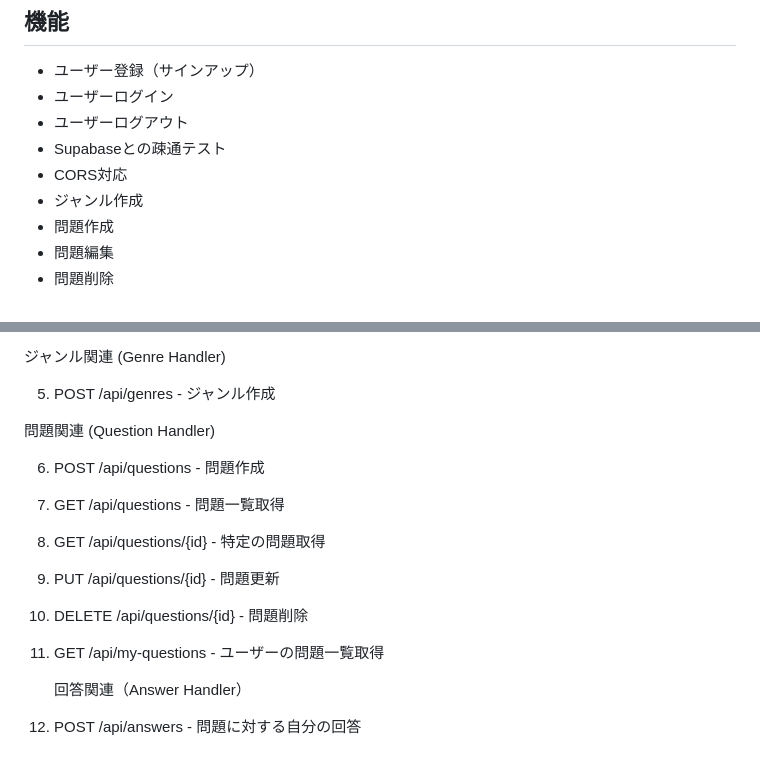
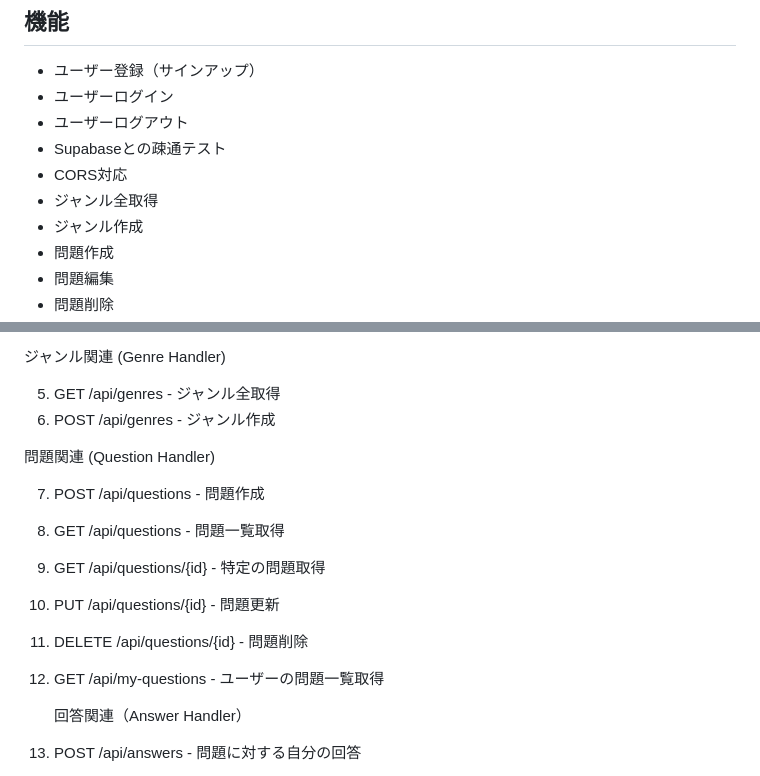
Before and after one commit to HigawariKaisendonn/Shittaka_Back-, a Markdown page: README.md, 2 parts joined by grey strips. GitHub-like rendering.

```diff
--- a/README.md
+++ b/README.md
@@ -9,6 +9,7 @@ Go言語で構築されたSupabase認証システムのバックエンドAPIで
 - ユーザーログアウト
 - Supabaseとの疎通テスト
 - CORS対応
+- ジャンル全取得
 - ジャンル作成
 - 問題作成
 - 問題編集
@@ -121,16 +122,17 @@ curl -X GET "http://localhost:8088/api/auth/test"
 
   ジャンル関連 (Genre Handler)
 
-  5. POST /api/genres - ジャンル作成
+  5. GET /api/genres - ジャンル全取得
+  6. POST /api/genres - ジャンル作成
 
   問題関連 (Question Handler)
 
-  6. POST /api/questions - 問題作成
-  7. GET /api/questions - 問題一覧取得
-  8. GET /api/questions/{id} - 特定の問題取得
-  9. PUT /api/questions/{id} - 問題更新
-  10. DELETE /api/questions/{id} - 問題削除
-  11. GET /api/my-questions - ユーザーの問題一覧取得
+  7. POST /api/questions - 問題作成
+  8. GET /api/questions - 問題一覧取得
+  9. GET /api/questions/{id} - 特定の問題取得
+  10. PUT /api/questions/{id} - 問題更新
+  11. DELETE /api/questions/{id} - 問題削除
+  12. GET /api/my-questions - ユーザーの問題一覧取得
 
       回答関連（Answer Handler）
 
```
